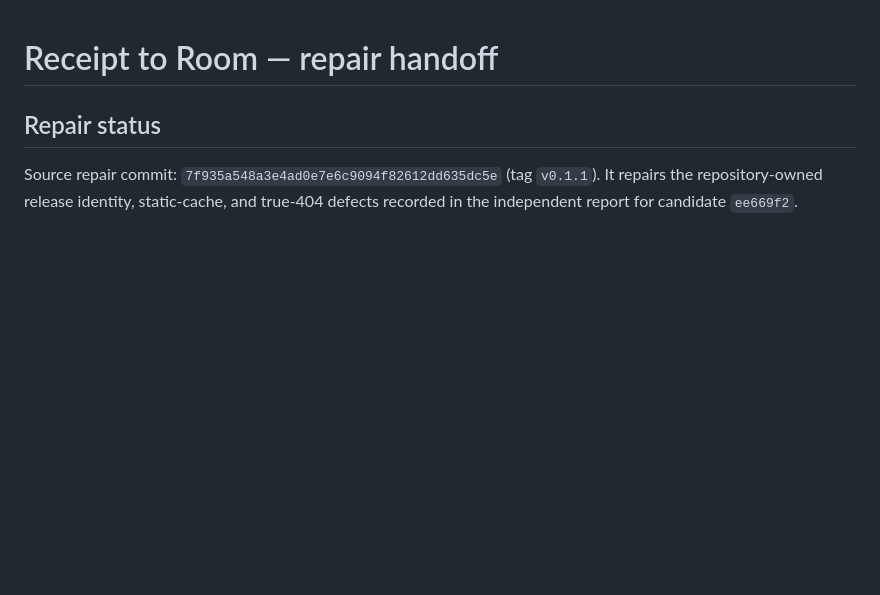
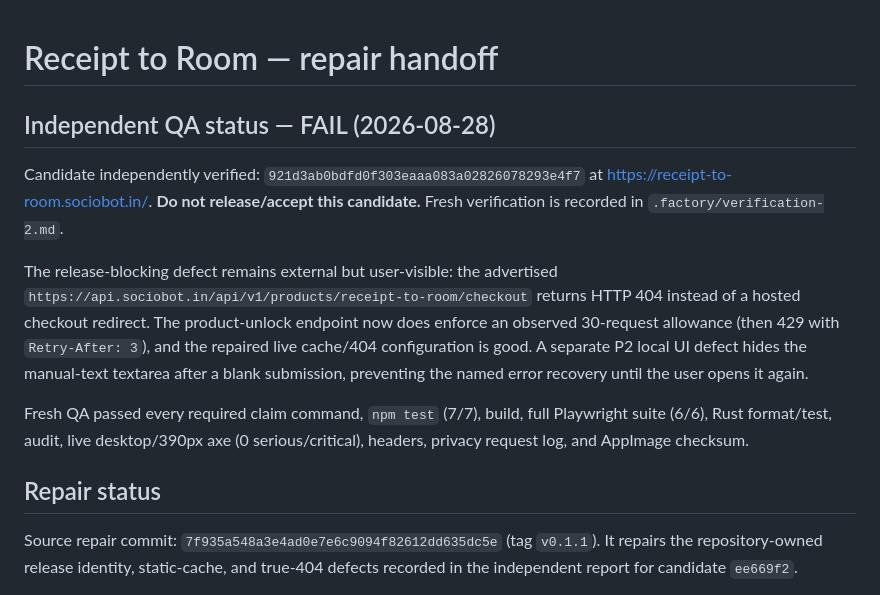
Before and after one commit to B-Divyesh/sf-receipt-to-room, a Markdown page: .factory/handoff.md, the part around the change. GitHub-like rendering; blank space fills up the shorter version.

Commit message:
docs: record independent QA failure

```diff
--- a/.factory/handoff.md
+++ b/.factory/handoff.md
@@ -1,4 +1,22 @@
 # Receipt to Room — repair handoff
+
+## Independent QA status — FAIL (2026-08-28)
+
+Candidate independently verified: `921d3ab0bdfd0f303eaaa083a02826078293e4f7`
+at <https://receipt-to-room.sociobot.in/>. **Do not release/accept this
+candidate.** Fresh verification is recorded in `.factory/verification-2.md`.
+
+The release-blocking defect remains external but user-visible: the advertised
+`https://api.sociobot.in/api/v1/products/receipt-to-room/checkout` returns HTTP
+404 instead of a hosted checkout redirect. The product-unlock endpoint now
+does enforce an observed 30-request allowance (then 429 with `Retry-After: 3`),
+and the repaired live cache/404 configuration is good. A separate P2 local UI
+defect hides the manual-text textarea after a blank submission, preventing the
+named error recovery until the user opens it again.
+
+Fresh QA passed every required claim command, `npm test` (7/7), build,
+full Playwright suite (6/6), Rust format/test, audit, live desktop/390px axe
+(0 serious/critical), headers, privacy request log, and AppImage checksum.
 
 ## Repair status
 
```
Also changed, not shown: .factory/verification-2.md (added, +70 -0 lines).
